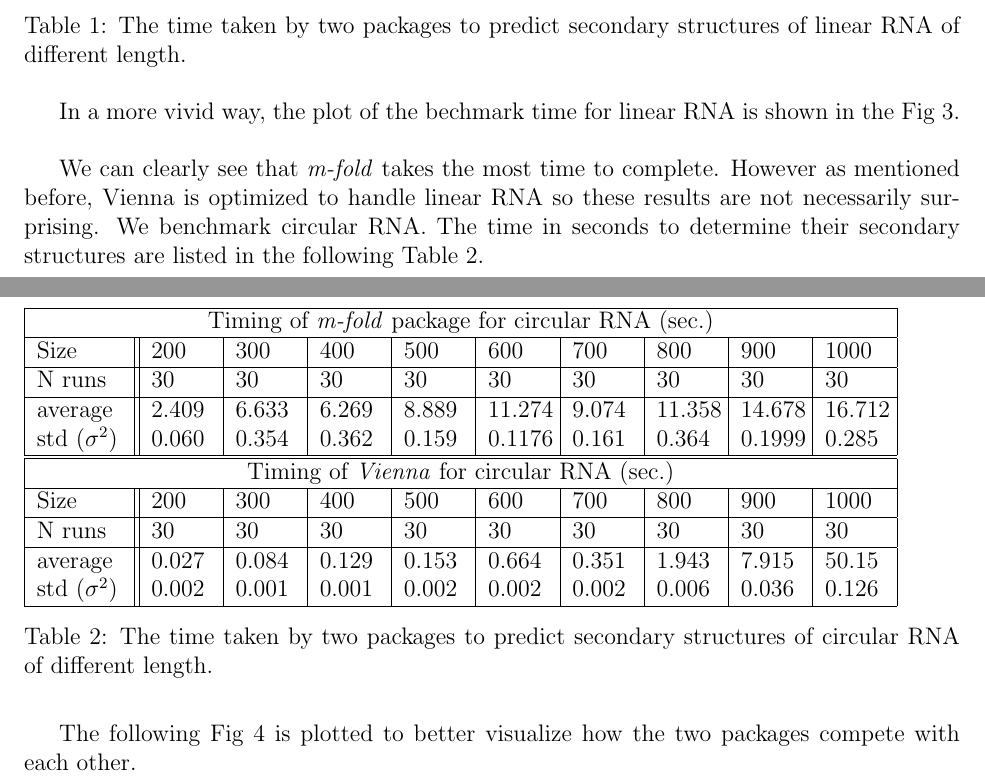
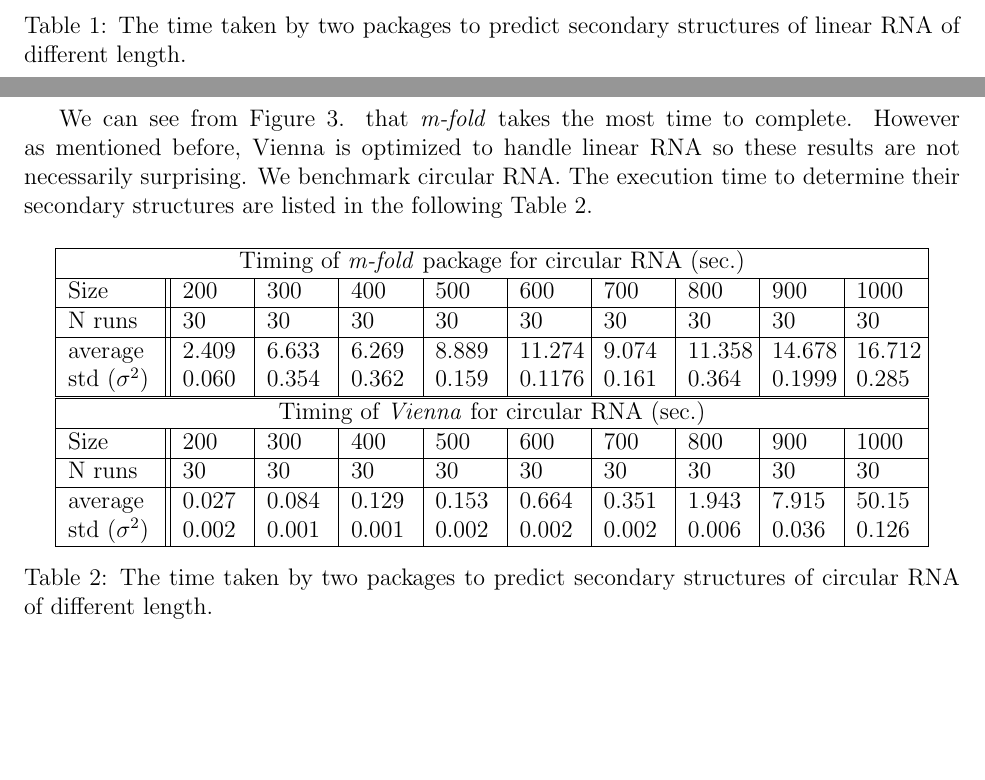
Before and after one commit to bigpieit/ecs221-term-paper, a LaTeX paper (main.tex): two parts of pages 5 and 6 of 10, joined at a grey line, cut so that both start at the same text, the shorter picture padded with empty space. Compiled offline with pdfLaTeX.

Commit message:
figure alignment changes

```diff
--- a/main.tex
+++ b/main.tex
@@ -8,6 +8,7 @@
 \usepackage[]{natbib}
 \usepackage[]{array}
 \usepackage[]{bm}
+\usepackage[]{float}
 \newcolumntype{P}[1]{>{\centering\arraybackslash}p{#1}}
 
 \title{Benchmarking Current RNA Folding Software and Improvements to the Current Regime}
@@ -212,4 +215,3 @@ ranging from 200 nucleobases to 1000 nucleobases. The time to fold these structu
 \caption{The time taken by two packages to predict secondary structures of linear RNA of different length.}
 \end{table}
 
-In a more vivid way, the plot of the bechmark time for linear RNA is shown in the Fig 3.\\
@@ -221,10 +223,11 @@ In a more vivid way, the plot of the bechmark time for linear RNA is shown in th
 \end{figure}
 
-We can clearly see that \textit{m-fold} takes the most time to complete. However as mentioned before, Vienna
-is optimized to handle linear RNA so these results are not necessarily surprising. We benchmark circular
-RNA. The time in seconds to determine their secondary structures are listed in the following Table 2.
+We can see from Figure \ref{fig:linear}. that \textit{m-fold} takes the most time to complete. However as mentioned before, Vienna
+is optimized to handle linear RNA so these results are not necessarily surprising.
+We benchmark circular RNA. The execution time to determine their secondary structures are listed in the following Table 2.
 
-\begin{table}[h!]
+\begin{table}[H]
+\begin{center}
     \begin{tabular}{ |p{1.5cm}||p{1.05cm}|p{1.05cm}|p{1.05cm}|p{1.05cm}|p{1.05cm}|p{1.05cm}|p{1.05cm}| p{1.05cm} | p{1.05cm} |}
     \hline
     \multicolumn{10}{|c|}{Timing of \textit{m-fold} package for circular RNA (sec.)} \\
@@ -253,13 +257,11 @@ RNA. The time in seconds to determine their secondary structures are listed in t
 \end{table}
-
-The following Fig 4 is plotted to better visualize how the two packages compete with each other.
-\begin{figure}[htbp!]
+\begin{figure}[H]
     \centering
     \includegraphics[width=0.75\textwidth]{c-m-v.png}
     \caption{Benchmark of \textit{Vienna} and \textit{m-fold} with circular RNA of different sizes.}
+    \label{fig:circular}
 \end{figure}
-
-As we can see Vienna initially outperforms \textit{m-fold} but as RNA size hits 1000 bases the time to
+As we can see from Figure \ref{fig:circular} Vienna initially outperforms \textit{m-fold} but as RNA size hits 1000 bases the time to
 complete the folding increases dramatically. So it appears the optimizations made to Vienna by Hofacker and
 Stadler\cite{circular} break down around 1000 nucleobases.
 
```
Also changed, not shown: main.pdf, main.tex (28 more changed lines).
